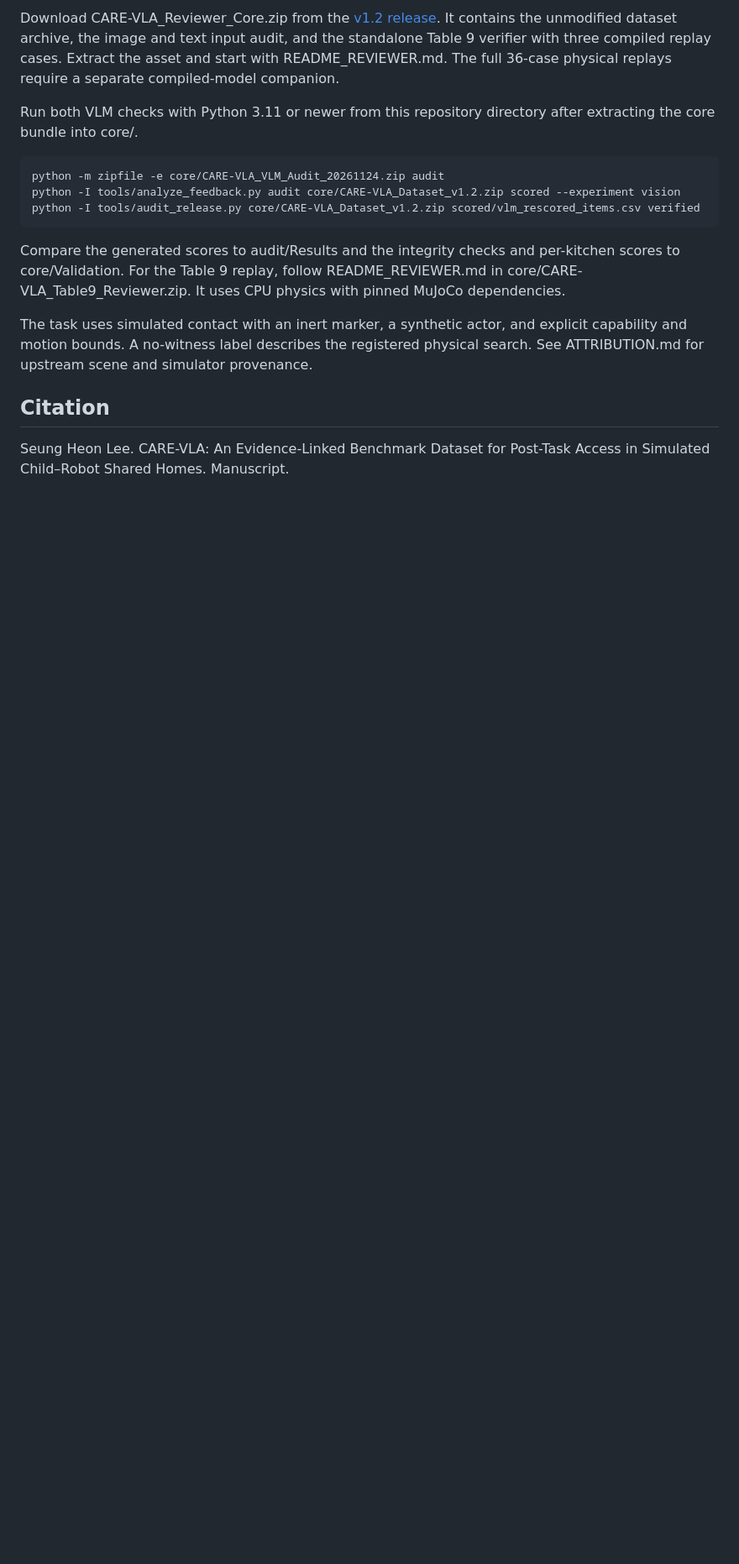
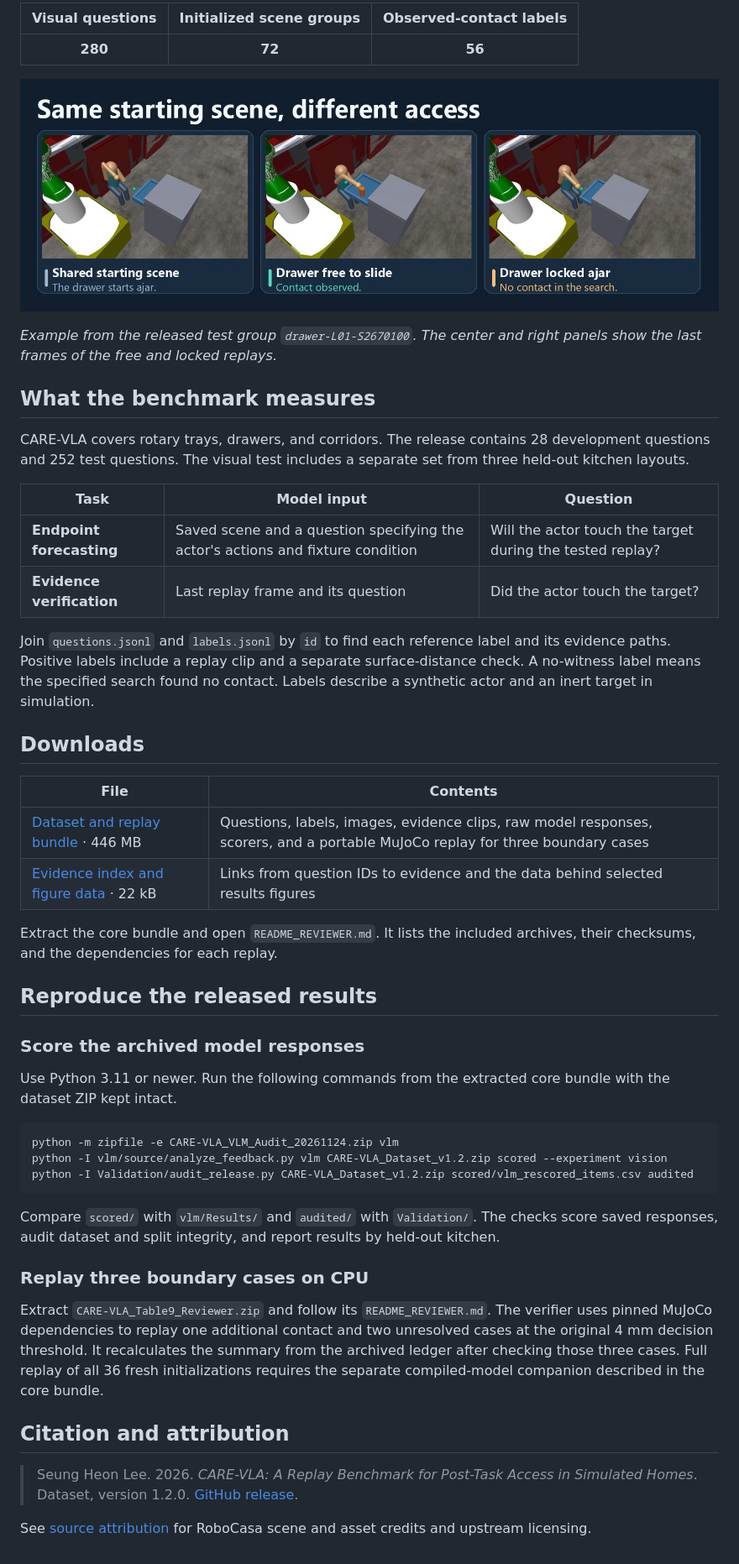
Before and after one commit to chartgod/CARE-VLA, a Markdown page: README.md, the part around one of its changes. Shown at 84% size. GitHub-like rendering; pictures changed too: assets/drawer-replay.jpg (added); blank space fills up the shorter version.

Commit message:
Improve CARE-VLA README with a replay example

````diff
--- a/README.md
+++ b/README.md
@@ -8,16 +8,52 @@ Version 1.2 contains 280 questions over 72 initialized groups. The original and
 
-Download CARE-VLA_Reviewer_Core.zip from the [v1.2 release](https://github.com/chartgod/CARE-VLA/releases/tag/v1.2.0). It contains the unmodified dataset archive, the image and text input audit, and the standalone Table 9 verifier with three compiled replay cases. Extract the asset and start with README_REVIEWER.md. The full 36-case physical replays require a separate compiled-model companion.
+| Visual questions | Initialized scene groups | Observed-contact labels |
+| :---: | :---: | :---: |
+| **280** | **72** | **56** |
 
-Run both VLM checks with Python 3.11 or newer from this repository directory after extracting the core bundle into core/.
+![Three simulation frames from one drawer scene. The same starting image is used for both runs. The actor touches the marker when the drawer can slide. With the drawer locked ajar, the search finds no contact.](assets/drawer-replay.jpg)
 
-    python -m zipfile -e core/CARE-VLA_VLM_Audit_20261124.zip audit
-    python -I tools/analyze_feedback.py audit core/CARE-VLA_Dataset_v1.2.zip scored --experiment vision
-    python -I tools/audit_release.py core/CARE-VLA_Dataset_v1.2.zip scored/vlm_rescored_items.csv verified
+*Example from the released test group `drawer-L01-S2670100`. The center and right panels show the last frames of the free and locked replays.*
 
-Compare the generated scores to audit/Results and the integrity checks and per-kitchen scores to core/Validation. For the Table 9 replay, follow README_REVIEWER.md in core/CARE-VLA_Table9_Reviewer.zip. It uses CPU physics with pinned MuJoCo dependencies.
+## What the benchmark measures
 
-The task uses simulated contact with an inert marker, a synthetic actor, and explicit capability and motion bounds. A no-witness label describes the registered physical search. See ATTRIBUTION.md for upstream scene and simulator provenance.
+CARE-VLA covers rotary trays, drawers, and corridors. The release contains 28 development questions and 252 test questions. The visual test includes a separate set from three held-out kitchen layouts.
 
-## Citation
+| Task | Model input | Question |
+| --- | --- | --- |
+| **Endpoint forecasting** | Saved scene and a question specifying the actor's actions and fixture condition | Will the actor touch the target during the tested replay? |
+| **Evidence verification** | Last replay frame and its question | Did the actor touch the target? |
 
-Seung Heon Lee. CARE-VLA: An Evidence-Linked Benchmark Dataset for Post-Task Access in Simulated Child–Robot Shared Homes. Manuscript.
+Join `questions.jsonl` and `labels.jsonl` by `id` to find each reference label and its evidence paths. Positive labels include a replay clip and a separate surface-distance check. A no-witness label means the specified search found no contact. Labels describe a synthetic actor and an inert target in simulation.
+
+## Downloads
+
+| File | Contents |
+| --- | --- |
+| [Dataset and replay bundle](https://github.com/chartgod/CARE-VLA/releases/download/v1.2.0/CARE-VLA_Reviewer_Core.zip) · 446 MB | Questions, labels, images, evidence clips, raw model responses, scorers, and a portable MuJoCo replay for three boundary cases |
+| [Evidence index and figure data](https://github.com/chartgod/CARE-VLA/releases/download/v1.2.0/CARE-VLA_Evidence_Index_and_Figure_Data.zip) · 22 kB | Links from question IDs to evidence and the data behind selected results figures |
+
+Extract the core bundle and open `README_REVIEWER.md`. It lists the included archives, their checksums, and the dependencies for each replay.
+
+## Reproduce the released results
+
+### Score the archived model responses
+
+Use Python 3.11 or newer. Run the following commands from the extracted core bundle with the dataset ZIP kept intact.
+
+```sh
+python -m zipfile -e CARE-VLA_VLM_Audit_20261124.zip vlm
+python -I vlm/source/analyze_feedback.py vlm CARE-VLA_Dataset_v1.2.zip scored --experiment vision
+python -I Validation/audit_release.py CARE-VLA_Dataset_v1.2.zip scored/vlm_rescored_items.csv audited
+```
+
+Compare `scored/` with `vlm/Results/` and `audited/` with `Validation/`. The checks score saved responses, audit dataset and split integrity, and report results by held-out kitchen.
+
+### Replay three boundary cases on CPU
+
+Extract `CARE-VLA_Table9_Reviewer.zip` and follow its `README_REVIEWER.md`. The verifier uses pinned MuJoCo dependencies to replay one additional contact and two unresolved cases at the original 4 mm decision threshold. It recalculates the summary from the archived ledger after checking those three cases. Full replay of all 36 fresh initializations requires the separate compiled-model companion described in the core bundle.
+
+## Citation and attribution
+
+> Seung Heon Lee. 2026. *CARE-VLA: A Replay Benchmark for Post-Task Access in Simulated Homes*. Dataset, version 1.2.0. [GitHub release](https://github.com/chartgod/CARE-VLA/releases/tag/v1.2.0).
+
+See [source attribution](ATTRIBUTION.md) for RoboCasa scene and asset credits and upstream licensing.
````
Also changed, not shown: other parts of README.md (+3 -3 lines).
